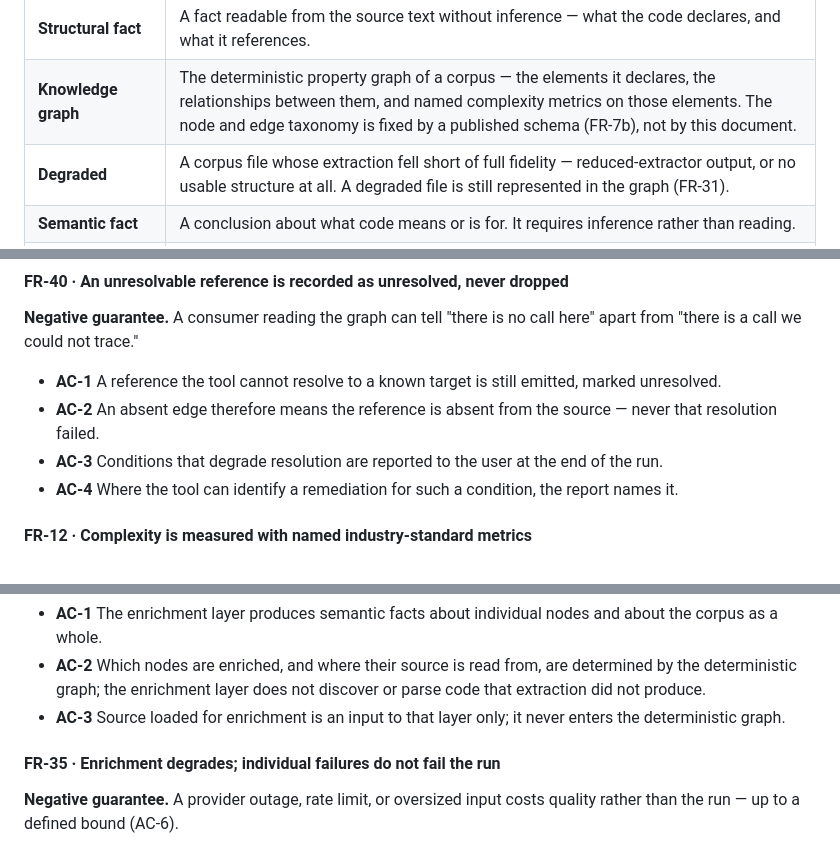
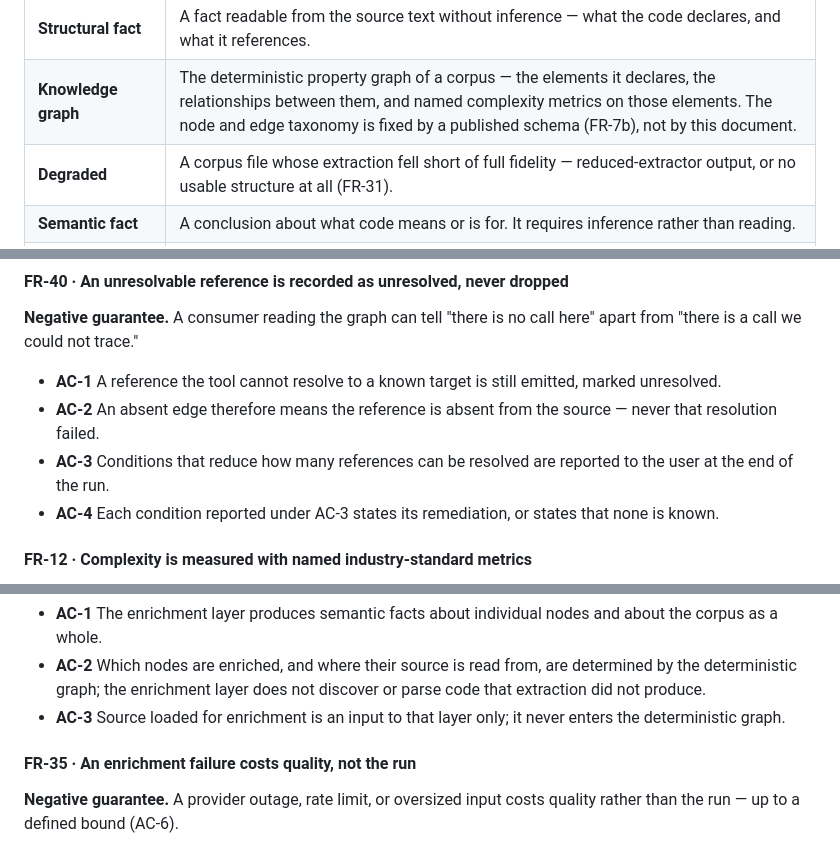
Before and after one commit to gvsambhu/codeograph, a Markdown page: docs/requirements.md, 3 parts joined by grey strips. Rendered like a GitHub page.

Commit message:
docs(requirements): close two criteria gaps and narrow "degraded"
FR-40 AC-4 could be met by a tool that never identified a remediation,
because the condition was under the tool's own control. It now hangs off
AC-3, whose conditions exist whether or not the tool notices them.

"Degraded" named three different things: a file whose extraction fell
short, a failed enrichment call, and reduced call resolution. It now names
the first only, and the glossary entry no longer states FR-31's guarantee,
which had made that requirement impossible to fail.

AI-assistant: Claude Code (Claude Opus 5.5 via Anthropic)
Model: claude-opus-5-5

```diff
--- a/docs/requirements.md
+++ b/docs/requirements.md
@@ -56,7 +56,7 @@ output is production-ready without review.
 | **Diagnostic record** | A file the tool writes for later inspection rather than as an output — the structured run log and the per-call telemetry. Not an artefact. |
 | **Structural fact** | A fact readable from the source text without inference — what the code declares, and what it references. |
 | **Knowledge graph** | The deterministic property graph of a corpus — the elements it declares, the relationships between them, and named complexity metrics on those elements. The node and edge taxonomy is fixed by a published schema (FR-7b), not by this document. |
-| **Degraded** | A corpus file whose extraction fell short of full fidelity — reduced-extractor output, or no usable structure at all. A degraded file is still represented in the graph (FR-31). |
+| **Degraded** | A corpus file whose extraction fell short of full fidelity — reduced-extractor output, or no usable structure at all (FR-31). |
 | **Semantic fact** | A conclusion about what code means or is for. It requires inference rather than reading. |
 | **Enrichment** | LLM-derived semantic output about the graph — role, intent, summaries, migration hazards, corpus-level synthesis. Always advisory, and always separable from the deterministic output. |
 | **Domain** | A grouping of classes used to partition the corpus for rendering, derived from the graph rather than assigned by an LLM. |
@@ -144,8 +144,9 @@ The graph carries Spring's meaning, not just its annotation text.
 - **AC-1** A reference the tool cannot resolve to a known target is still emitted, marked unresolved.
 - **AC-2** An absent edge therefore means the reference is absent from the source — never that
   resolution failed.
-- **AC-3** Conditions that degrade resolution are reported to the user at the end of the run.
-- **AC-4** Where the tool can identify a remediation for such a condition, the report names it.
+- **AC-3** Conditions that reduce how many references can be resolved are reported to the user at the end
+  of the run.
+- **AC-4** Each condition reported under AC-3 states its remediation, or states that none is known.
 
 #### FR-12 · Complexity is measured with named industry-standard metrics
 - **AC-1** Each metric is named, and its computation method cites a published source.
@@ -168,7 +169,7 @@ discovering code on its own.
 - **AC-3** Source loaded for enrichment is an input to that layer only; it never enters the
   deterministic graph.
 
-#### FR-35 · Enrichment degrades; individual failures do not fail the run
+#### FR-35 · An enrichment failure costs quality, not the run
 **Negative guarantee.** A provider outage, rate limit, or oversized input costs quality rather than
 the run — up to a defined bound (AC-6).
 - **AC-1** A per-call enrichment failure does not stop the run.
```
Also changed, not shown: other parts of docs/requirements.md (+2 -2 lines).
